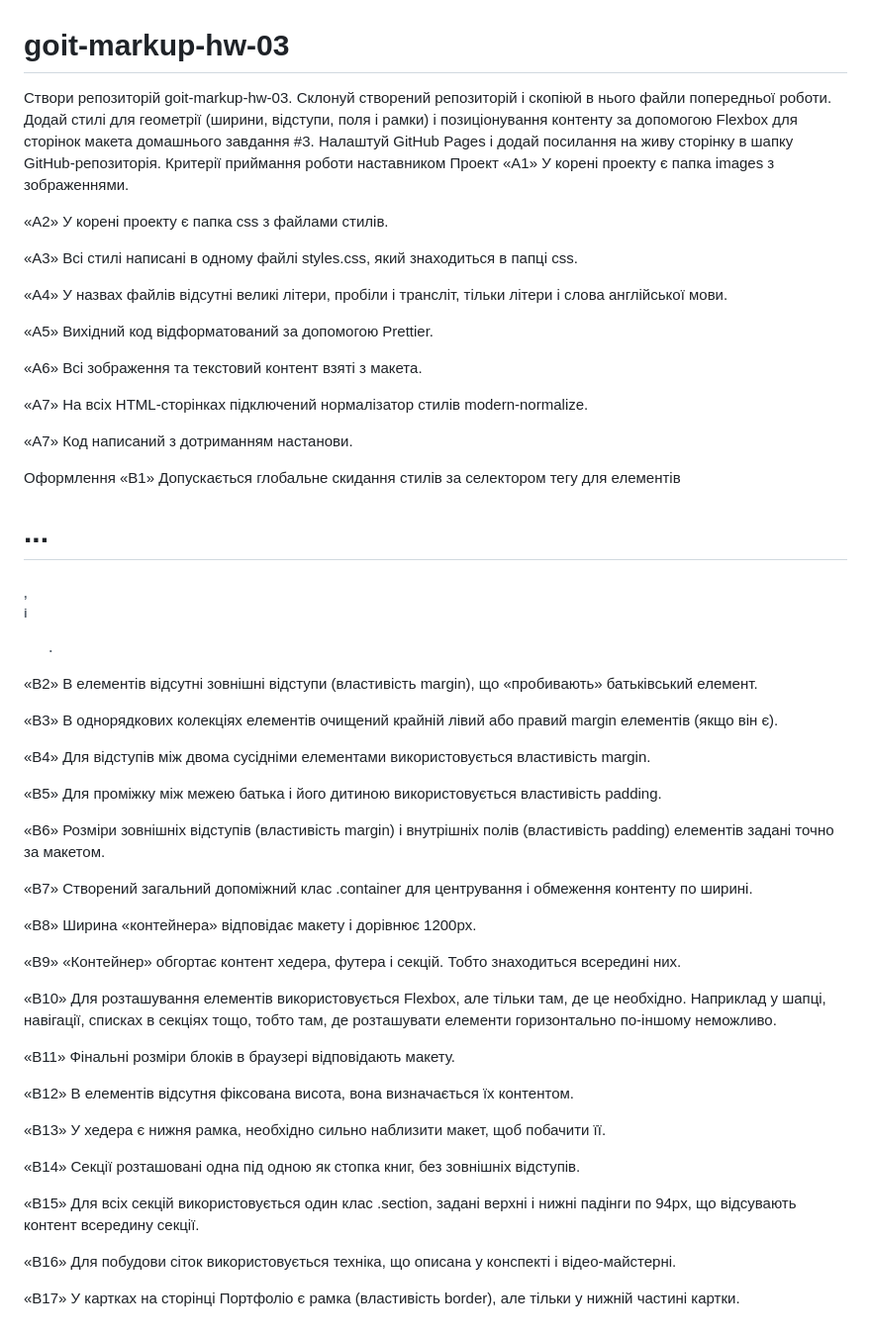
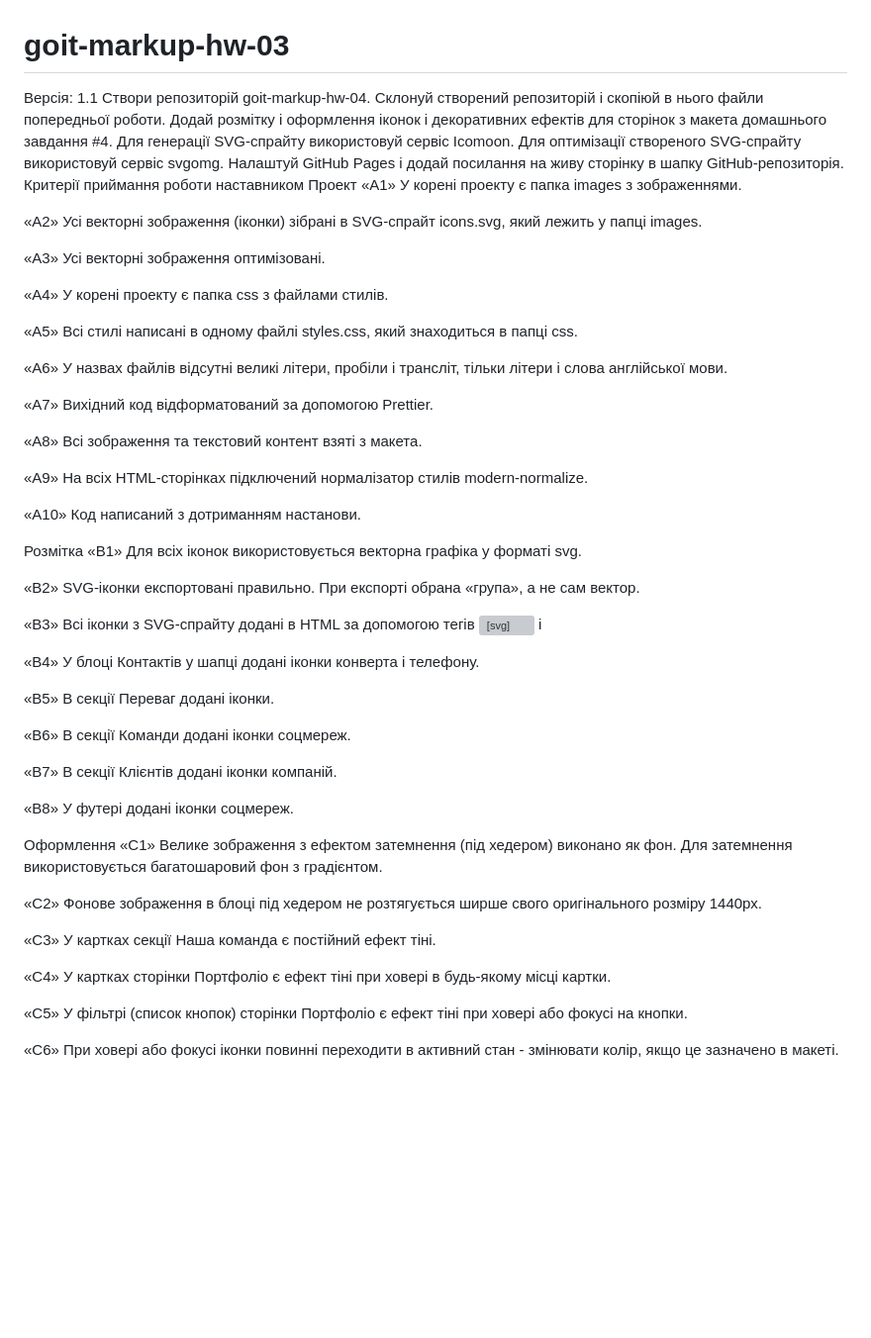
Before and after one commit to Bohdan99I/goit-markup-hw-04, a Markdown page: README.md, the part around the change. Shown at 99% size. Rendered like a GitHub page; blank space fills up the shorter version; grey boxes are pictures that could not be loaded.

```diff
--- a/README.md
+++ b/README.md
@@ -1,58 +1,60 @@
 # goit-markup-hw-03
 
-Створи репозиторій goit-markup-hw-03.
+Версія: 1.1
+Створи репозиторій goit-markup-hw-04.
 Склонуй створений репозиторій і скопіюй в нього файли попередньої роботи.
-Додай стилі для геометрії (ширини, відступи, поля і рамки) і позиціонування контенту за допомогою Flexbox для сторінок макета домашнього завдання #3.
+Додай розмітку і оформлення іконок і декоративних ефектів для сторінок з макета домашнього завдання #4.
+Для генерації SVG-спрайту використовуй сервіс Icomoon.
+Для оптимізації створеного SVG-спрайту використовуй сервіс svgomg.
 Налаштуй GitHub Pages і додай посилання на живу сторінку в шапку GitHub-репозиторія.
 Критерії приймання роботи наставником
 Проект
 «A1» У корені проекту є папка images з зображеннями.
 
-«A2» У корені проекту є папка css з файлами стилів.
+«A2» Усі векторні зображення (іконки) зібрані в SVG-спрайт icons.svg, який лежить у папці images.
 
-«A3» Всі стилі написані в одному файлі styles.css, який знаходиться в папці css.
+«A3» Усі векторні зображення оптимізовані.
 
-«A4» У назвах файлів відсутні великі літери, пробіли і трансліт, тільки літери і слова англійської мови.
+«A4» У корені проекту є папка css з файлами стилів.
 
-«A5» Вихідний код відформатований за допомогою Prettier.
+«A5» Всі стилі написані в одному файлі styles.css, який знаходиться в папці css.
 
-«A6» Всі зображення та текстовий контент взяті з макета.
+«A6» У назвах файлів відсутні великі літери, пробіли і трансліт, тільки літери і слова англійської мови.
 
-«A7» На всіх HTML-сторінках підключений нормалізатор стилів modern-normalize.
+«A7» Вихідний код відформатований за допомогою Prettier.
 
-«A7» Код написаний з дотриманням настанови.
+«A8» Всі зображення та текстовий контент взяті з макета.
+
+«A9» На всіх HTML-сторінках підключений нормалізатор стилів modern-normalize.
+
+«A10» Код написаний з дотриманням настанови.
+
+Розмітка
+«B1» Для всіх іконок використовується векторна графіка у форматі svg.
+
+«B2» SVG-іконки експортовані правильно. При експорті обрана «група», а не сам вектор.
+
+«B3» Всі іконки з SVG-спрайту додані в HTML за допомогою тегів <svg> і <use>
+
+«B4» У блоці Контактів у шапці додані іконки конверта і телефону.
+
+«B5» В секції Переваг додані іконки.
+
+«B6» В секції Команди додані іконки соцмереж.
+
+«B7» В секції Клієнтів додані іконки компаній.
+
+«B8» У футері додані іконки соцмереж.
 
 Оформлення
-«B1» Допускається глобальне скидання стилів за селектором тегу для елементів <h1>...<h6>, <p> і <ul>.
+«C1» Велике зображення з ефектом затемнення (під хедером) виконано як фон. Для затемнення використовується багатошаровий фон з градієнтом.
 
-«B2» В елементів відсутні зовнішні відступи (властивість margin), що «пробивають» батьківський елемент.
+«C2» Фонове зображення в блоці під хедером не розтягується ширше свого оригінального розміру 1440рх.
 
-«B3» В однорядкових колекціях елементів очищений крайній лівий або правий margin елементів (якщо він є).
+«C3» У картках секції Наша команда є постійний ефект тіні.
 
-«B4» Для відступів між двома сусідніми елементами використовується властивість margin.
+«C4» У картках сторінки Портфоліо є ефект тіні при ховері в будь-якому місці картки.
 
-«B5» Для проміжку між межею батька і його дитиною використовується властивість padding.
+«C5» У фільтрі (список кнопок) сторінки Портфоліо є ефект тіні при ховері або фокусі на кнопки.
 
-«B6» Розміри зовнішніх відступів (властивість margin) і внутрішніх полів (властивість padding) елементів задані точно за макетом.
-
-«B7» Створений загальний допоміжний клас .container для центрування і обмеження контенту по ширині.
-
-«B8» Ширина «контейнера» відповідає макету і дорівнює 1200px.
-
-«B9» «Контейнер» обгортає контент хедера, футера і секцій. Тобто знаходиться всередині них.
-
-«B10» Для розташування елементів використовується Flexbox, але тільки там, де це необхідно. Наприклад у шапці, навігації, списках в секціях тощо, тобто там, де розташувати елементи горизонтально по-іншому неможливо.
-
-«B11» Фінальні розміри блоків в браузері відповідають макету.
-
-«B12» В елементів відсутня фіксована висота, вона визначається їх контентом.
-
-«B13» У хедера є нижня рамка, необхідно сильно наблизити макет, щоб побачити її.
-
-«B14» Секції розташовані одна під одною як стопка книг, без зовнішніх відступів.
-
-«B15» Для всіх секцій використовується один клас .section, задані верхні і нижні падінги по 94px, що відсувають контент всередину секції.
-
-«B16» Для побудови сіток використовується техніка, що описана у конспекті і відео-майстерні.
-
-«B17» У картках на сторінці Портфоліо є рамка (властивість border), але тільки у нижній частині картки.
+«C6» При ховері або фокусі іконки повинні переходити в активний стан - змінювати колір, якщо це зазначено в макеті.
```
